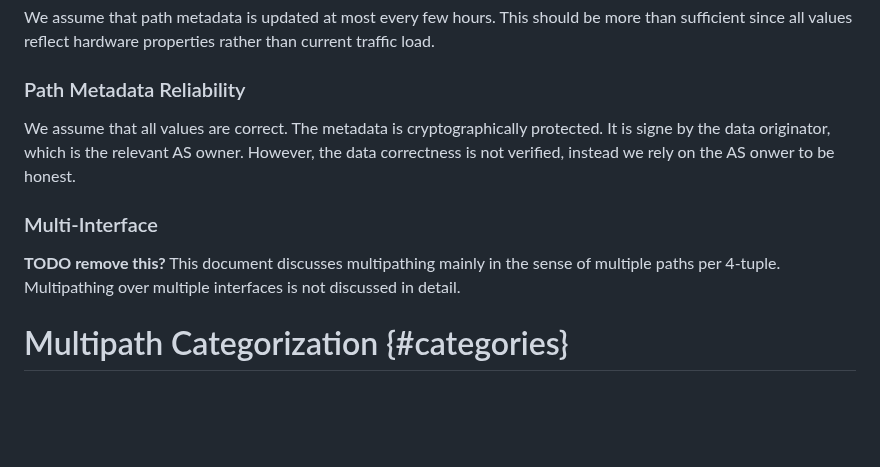
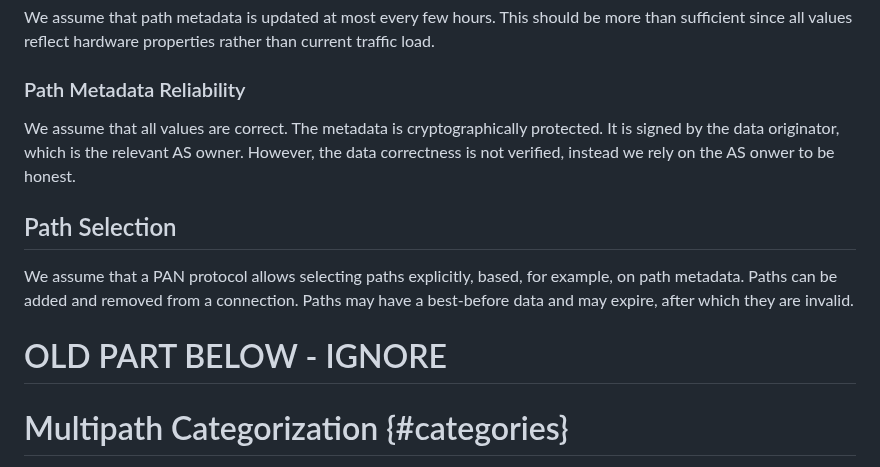
Before and after one commit to netsec-ethz/scion-quic-multipath_I-D, a Markdown page: draft-zaeschke-scion-quic-multipath.md, the part around one of its changes. GitHub-like rendering; blank space fills up the shorter version.

```diff
--- a/draft-zaeschke-scion-quic-multipath.md
+++ b/draft-zaeschke-scion-quic-multipath.md
@@ -236,17 +303,22 @@ hardware properties rather than current traffic load.
 ### Path Metadata Reliability
 
 We assume that all values are correct. The metadata is
-cryptographically protected. It is signe by the data originator,
+cryptographically protected. It is signed by the data originator,
 which is the relevant AS owner. However, the data correctness is not
 verified, instead we rely on the AS onwer to be honest.
 
-### Multi-Interface
+## Path Selection
 
-**TODO remove this?**
-This document discusses multipathing mainly in the sense of multiple
-paths per 4-tuple. Multipathing over multiple interfaces is not
-discussed in detail.
+We assume that a PAN protocol allows selecting paths explicitly, based,
+for example, on path metadata. Paths can be added and removed from a
+connection. Paths may have a best-before data and may expire, after
+which they are invalid.
 
+
+
+
+
+# OLD PART BELOW - IGNORE
 
 # Multipath Categorization {#categories}
 
```
Also changed, not shown: other parts of draft-zaeschke-scion-quic-multipath.md (+69 -2 lines).
